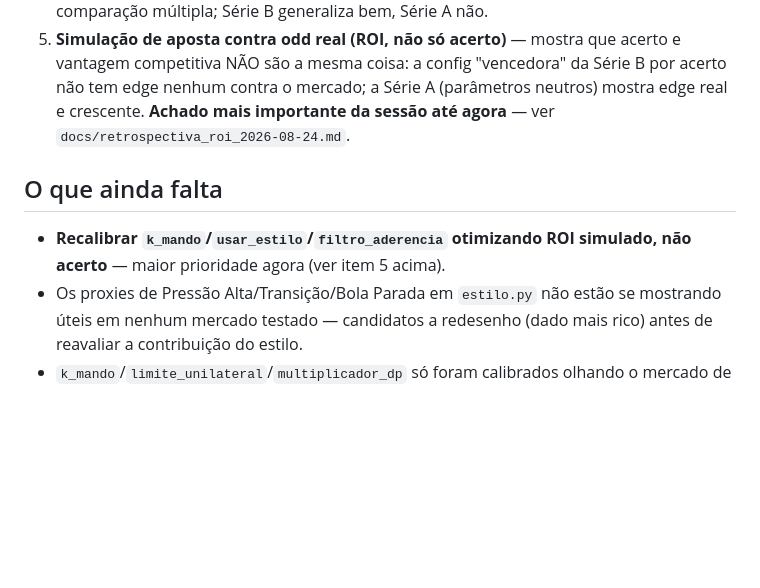
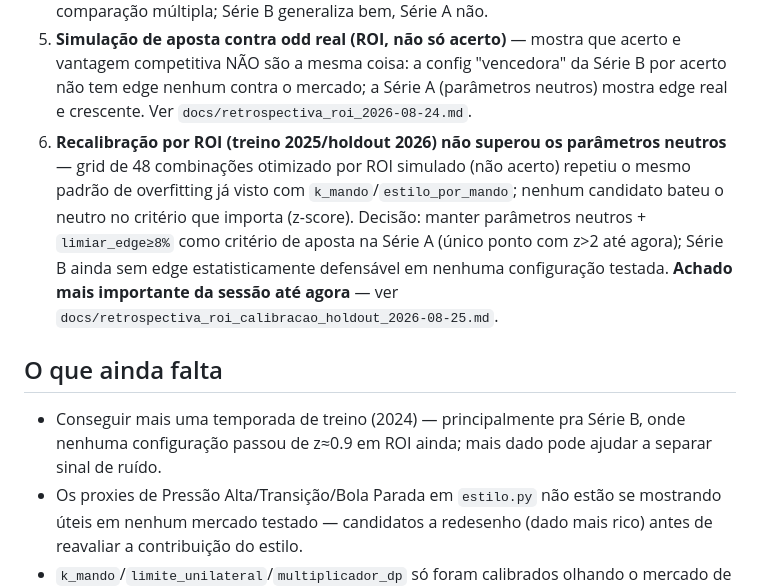
Before and after one commit to lucaseirafleury-ai/Bet, a Markdown page: metodologia_pesos/README.md, the part around the change. GitHub-like rendering; blank space fills up the shorter version.

```diff
--- a/metodologia_pesos/README.md
+++ b/metodologia_pesos/README.md
@@ -158,13 +158,22 @@ atualizada, esta lista aqui não é mantida em detalhe:
    que acerto e vantagem competitiva NÃO são a mesma coisa: a config
    "vencedora" da Série B por acerto não tem edge nenhum contra o
    mercado; a Série A (parâmetros neutros) mostra edge real e crescente.
-   **Achado mais importante da sessão até agora** — ver
-   `docs/retrospectiva_roi_2026-08-24.md`.
+   Ver `docs/retrospectiva_roi_2026-08-24.md`.
+6. **Recalibração por ROI (treino 2025/holdout 2026) não superou os
+   parâmetros neutros** — grid de 48 combinações otimizado por ROI
+   simulado (não acerto) repetiu o mesmo padrão de overfitting já visto
+   com `k_mando`/`estilo_por_mando`; nenhum candidato bateu o neutro no
+   critério que importa (z-score). Decisão: manter parâmetros neutros +
+   `limiar_edge≥8%` como critério de aposta na Série A (único ponto com
+   z>2 até agora); Série B ainda sem edge estatisticamente defensável em
+   nenhuma configuração testada. **Achado mais importante da sessão até
+   agora** — ver `docs/retrospectiva_roi_calibracao_holdout_2026-08-25.md`.
 
 ## O que ainda falta
 
-- **Recalibrar `k_mando`/`usar_estilo`/`filtro_aderencia` otimizando ROI
-  simulado, não acerto** — maior prioridade agora (ver item 5 acima).
+- Conseguir mais uma temporada de treino (2024) — principalmente pra
+  Série B, onde nenhuma configuração passou de z≈0.9 em ROI ainda; mais
+  dado pode ajudar a separar sinal de ruído.
 - Os proxies de Pressão Alta/Transição/Bola Parada em `estilo.py` não
   estão se mostrando úteis em nenhum mercado testado — candidatos a
   redesenho (dado mais rico) antes de reavaliar a contribuição do estilo.
```
Also changed, not shown: metodologia_pesos/docs/protocolo.md (+56 -12 lines), metodologia_pesos/docs/retrospectiva_roi_calibracao_holdout_2026-08-25.md (added, +117 -0 lines).
